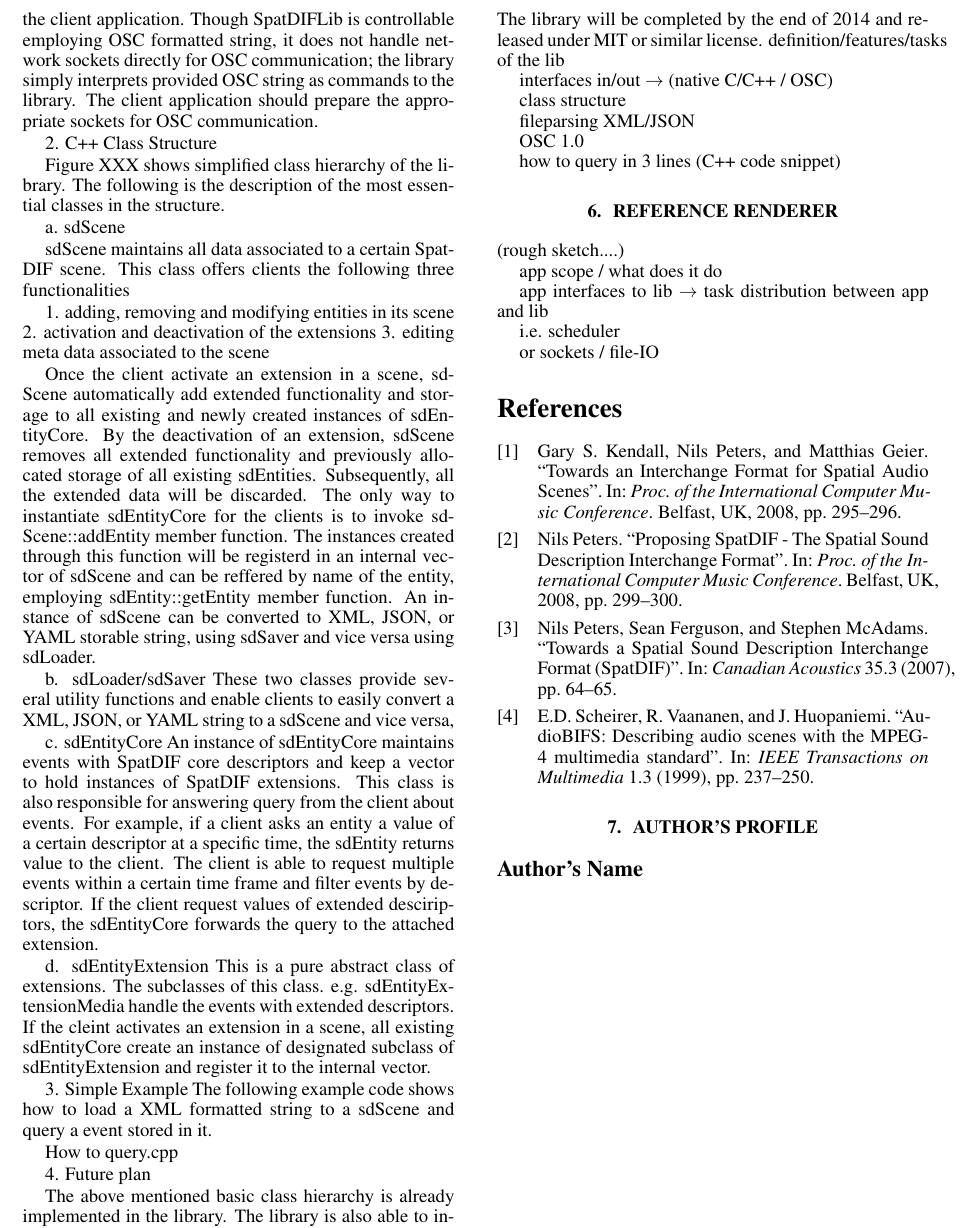
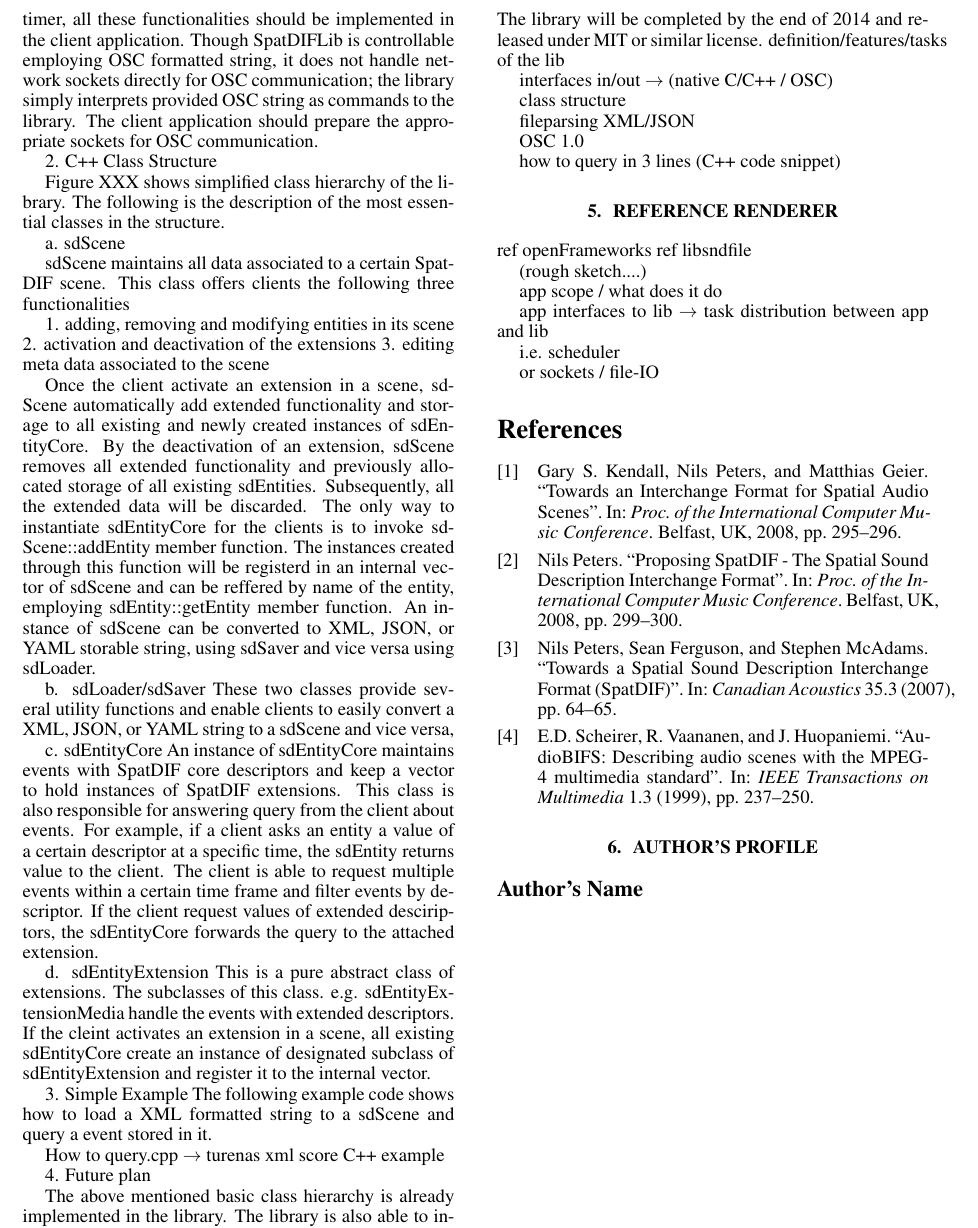
Before and after one commit to mgeier/spatdifrenderer, a LaTeX paper (paper/JSSA_Template_e.tex): part of page 2 of 2, cut so that both start at the same text. Compiled offline with pdfLaTeX.

Commit message:
after discussion changes

```diff
--- a/paper/JSSA_Template_e.tex
+++ b/paper/JSSA_Template_e.tex
@@ -13,7 +13,7 @@
 
 % Title.
 % ------
-\title{Implementing the SpatDIF Library}
+\title{Implementing the Spatial Sound Descriptor Interchange Format SpatDIF}
 
 % Paper Category
 \category{Short Paper}
@@ -162,9 +159,7 @@ This is a pure abstract class of extensions. The subclasses of this class. e.g.
 The following example code shows how to load a XML formatted string to a sdScene and query a event stored in it.
 
 How to query.cpp
-
-
-
+$\rightarrow$ turenas xml score C++ example
 
 
 4. Future plan
@@ -184,6 +178,11 @@ OSC 1.0
 how to query in 3 lines (C++ code snippet)
 
 \section{reference renderer }% Jasch
+
+
+ref openFrameworks
+ref libsndfile
+
 
 (rough sketch....)
 
@@ -195,37 +194,21 @@ i.e. scheduler
 
 or sockets / file-IO
 
-% presentatio structure:
-
-% motivation
-% syntax/coneptual development
-% the lib / actual implementation
-% demo
+\printbibliography
 
 
-\printbibliography
-
-% \bibliographystyle{plain}
-% \begin{thebibliography}{citations}
-% \bibitem{Author1:08} Henoheno Moheji {\it The Book of Computer Music},
-% 	Mingmei Publishing, 2008.
-% \bibitem{Author2:09} Harahoro???Hirehare ``The Abstract of The Book of
-% 	Computer Music'', {\it Comtemporary Computer Music Society},
-% 	Vol.2 No.4, pp22-26, 2009.
-% \end{thebibliography}
-
 \section{Author's Profile}
-
 
 \subsection*{Author's Name}
 
 \end{document}
 
+
+
 % TODO spatfdif-lib paper
 %
 % - history  of the project Jasch
 % - conceptual explanation / structure Jasch/Trond/Nils
-% - current activities Jasch/Trond/Chikashi
 % - library details/structure Chikashi
 % - reference renderer (rough sketch....) Jasch
 %
```
Also changed, not shown: paper/JSSA_Template_e.tex (13 more changed lines).
